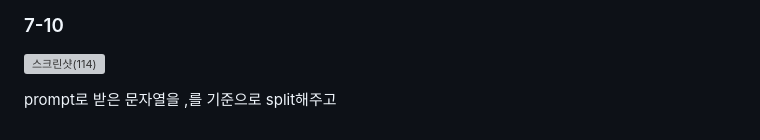
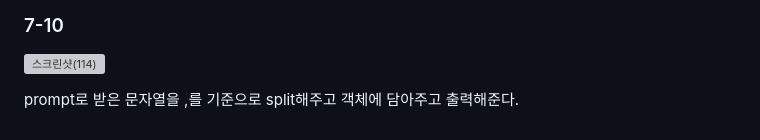
Before and after one commit to PM950704/Web-Programming, a Markdown page: 4주차 과제/7장/README.md, the part around the change. GitHub-like rendering; grey boxes are pictures that could not be loaded.

```diff
--- a/4주차 과제/7장/README.md
+++ b/4주차 과제/7장/README.md
@@ -71,4 +71,4 @@ rgb에 쓰일 변수 3개를 random() * 255 + 1을 이용해 저장한 뒤 반
 
 ![스크린샷(114)](https://github.com/PM950704/Web-Programming/assets/127920204/8469be2d-3d1d-41e5-8a3a-948b44f7d20e)<br>
 
-prompt로 받은 문자열을 ,를 기준으로 split해주고
+prompt로 받은 문자열을 ,를 기준으로 split해주고 객체에 담아주고 출력해준다.
```
